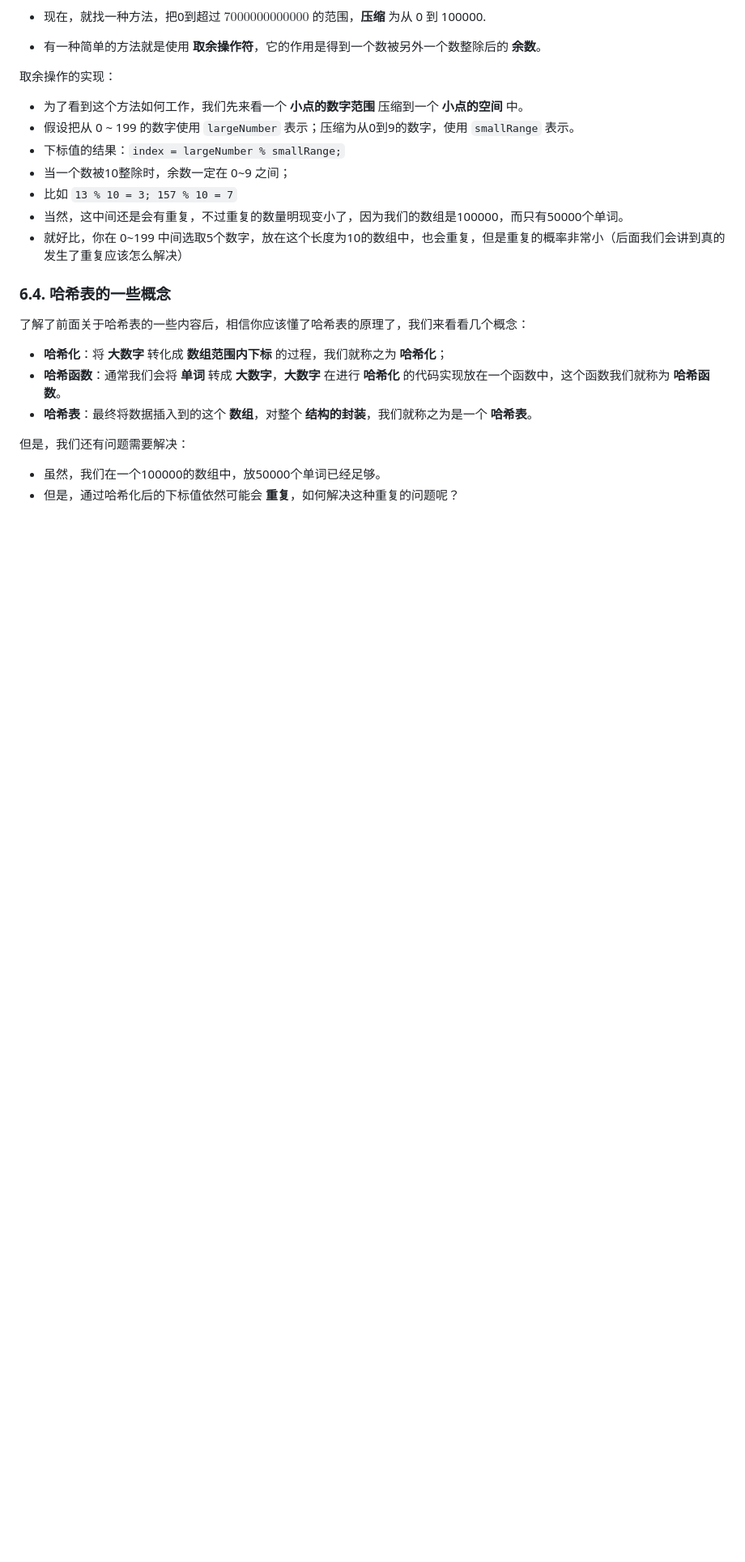
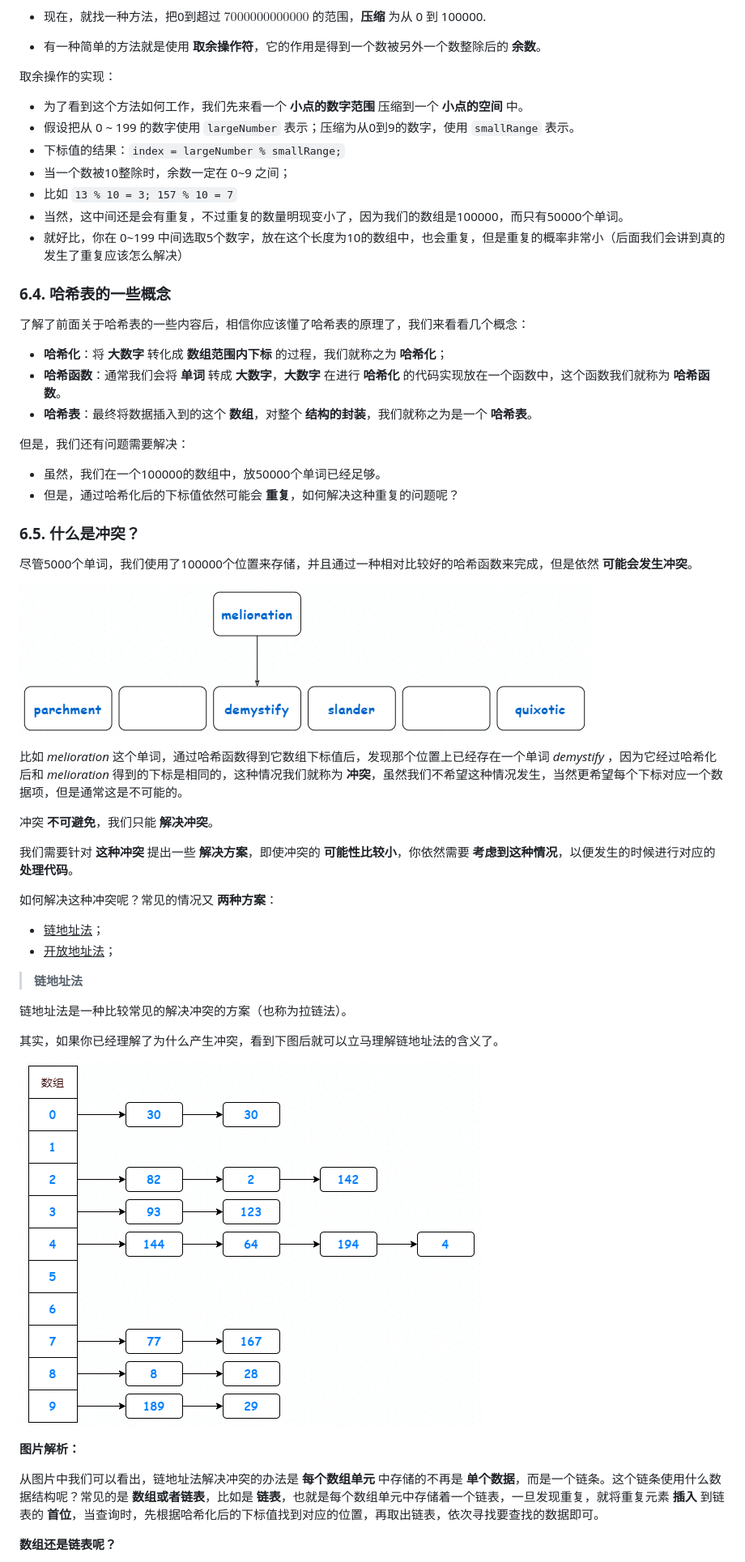
Before and after one commit to LiHongyao/DataStructuresAndAlgorithm, a Markdown page: README.md, the part around one of its changes. Shown at 81% size. Drawn GitHub-style; pictures changed too: IMGS/hash_insert.png (added), IMGS/hash_link_address.png (added); blank space fills up the shorter version.

```diff
--- a/README.md
+++ b/README.md
@@ -812,4 +812,34 @@ $$
 - 虽然，我们在一个100000的数组中，放50000个单词已经足够。
 - 但是，通过哈希化后的下标值依然可能会 **重复**，如何解决这种重复的问题呢？
 
+### 6.5. 什么是冲突？
 
+尽管5000个单词，我们使用了100000个位置来存储，并且通过一种相对比较好的哈希函数来完成，但是依然 **可能会发生冲突**。
+
+![](./IMGS/hash_insert.png)
+
+比如 *melioration* 这个单词，通过哈希函数得到它数组下标值后，发现那个位置上已经存在一个单词 *demystify* ，因为它经过哈希化后和 *melioration* 得到的下标是相同的，这种情况我们就称为 **冲突**，虽然我们不希望这种情况发生，当然更希望每个下标对应一个数据项，但是通常这是不可能的。
+
+冲突 **不可避免**，我们只能 **解决冲突**。
+
+我们需要针对 **这种冲突** 提出一些 **解决方案**，即使冲突的 **可能性比较小**，你依然需要 **考虑到这种情况**，以便发生的时候进行对应的 **处理代码**。
+
+如何解决这种冲突呢？常见的情况又 **两种方案**：
+
+- <u>链地址法</u>；
+- <u>开放地址法</u>；
+
+> **链地址法**
+
+链地址法是一种比较常见的解决冲突的方案（也称为拉链法）。
+
+其实，如果你已经理解了为什么产生冲突，看到下图后就可以立马理解链地址法的含义了。
+
+![](./IMGS/hash_link_address.png)
+
+**图片解析：**
+
+从图片中我们可以看出，链地址法解决冲突的办法是 **每个数组单元** 中存储的不再是 **单个数据**，而是一个链条。这个链条使用什么数据结构呢？常见的是 **数组或者链表**，比如是 **链表**，也就是每个数组单元中存储着一个链表，一旦发现重复，就将重复元素 **插入** 到链表的 **首位**，当查询时，先根据哈希化后的下标值找到对应的位置，再取出链表，依次寻找要查找的数据即可。
+
+**数组还是链表呢？**
+
```
Also changed, not shown: other parts of README.md (+21 -0 lines), IMGS/hash_open_link.png (added), 1 other file.
